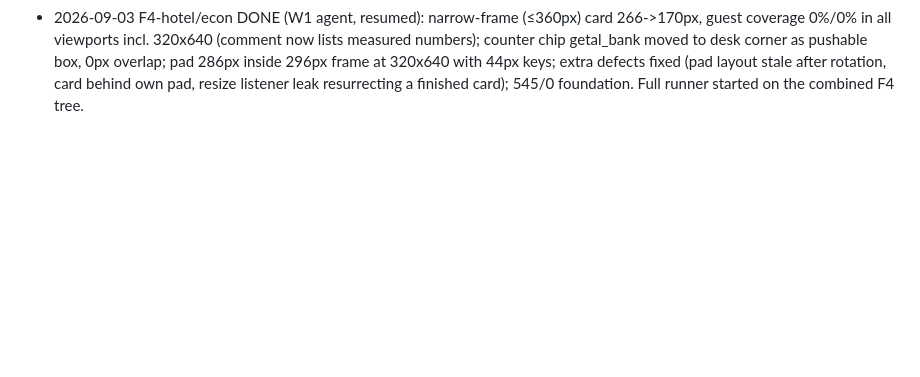
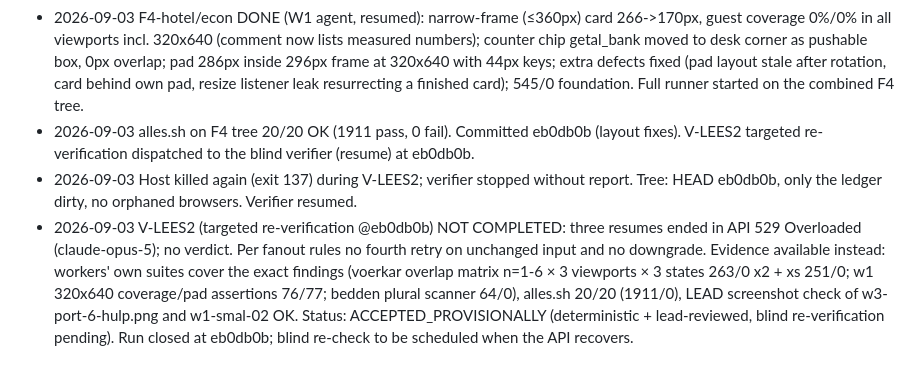
Before and after one commit to YacobBY/Rekenspel, a Markdown page: .fanout/ledger.md, the part around the change. GitHub-like rendering; blank space fills up the shorter version.

Commit message:
ledger: close readability run at eb0db0b (blind re-check pending)

```diff
--- a/.fanout/ledger.md
+++ b/.fanout/ledger.md
@@ -102,3 +102,6 @@
 - 2026-09-03 Host process killed (exit 137) during F4; W1-agent (hotel/econ/ui/style) and W3-agent (voerkar) interrupted without report. Reconciled: tree at 86b2c62 + partial F4 edits in 7 files, node --check clean, smoke NO CONSOLE ERRORS, 1 orphaned chromium killed. Both agents resumed with a reconcile-then-finish instruction (same write sets).
 - 2026-09-03 F4-voerkar DONE_WITH_CONCERNS (W3 agent, resumed): two-line chips when tight, compact chips from 5 bowls, Els target inside the chip ("· 4 erbij → 4", no ghost hotspots, doors no longer dropped), packer refined; overlap-free n=1-6 × fill/feedback/help at 420x860 and 860x420; 320x640 clean n≤3, degraded n≥4 (1-4 touching pairs, card/corrections intact); empty somlijn row hidden. spel.js 263/0 x2 + xs 251/0. LEAD inline: loop.js ghost assertions replaced by in-chip check (scratch); loop 157/0. Waiting for F4-hotel/econ.
 - 2026-09-03 F4-hotel/econ DONE (W1 agent, resumed): narrow-frame (≤360px) card 266->170px, guest coverage 0%/0% in all viewports incl. 320x640 (comment now lists measured numbers); counter chip getal_bank moved to desk corner as pushable box, 0px overlap; pad 286px inside 296px frame at 320x640 with 44px keys; extra defects fixed (pad layout stale after rotation, card behind own pad, resize listener leak resurrecting a finished card); 545/0 foundation. Full runner started on the combined F4 tree.
+- 2026-09-03 alles.sh on F4 tree 20/20 OK (1911 pass, 0 fail). Committed eb0db0b (layout fixes). V-LEES2 targeted re-verification dispatched to the blind verifier (resume) at eb0db0b.
+- 2026-09-03 Host killed again (exit 137) during V-LEES2; verifier stopped without report. Tree: HEAD eb0db0b, only the ledger dirty, no orphaned browsers. Verifier resumed.
+- 2026-09-03 V-LEES2 (targeted re-verification @eb0db0b) NOT COMPLETED: three resumes ended in API 529 Overloaded (claude-opus-5); no verdict. Per fanout rules no fourth retry on unchanged input and no downgrade. Evidence available instead: workers' own suites cover the exact findings (voerkar overlap matrix n=1-6 × 3 viewports × 3 states 263/0 x2 + xs 251/0; w1 320x640 coverage/pad assertions 76/77; bedden plural scanner 64/0), alles.sh 20/20 (1911/0), LEAD screenshot check of w3-port-6-hulp.png and w1-smal-02 OK. Status: ACCEPTED_PROVISIONALLY (deterministic + lead-reviewed, blind re-verification pending). Run closed at eb0db0b; blind re-check to be scheduled when the API recovers.
```
